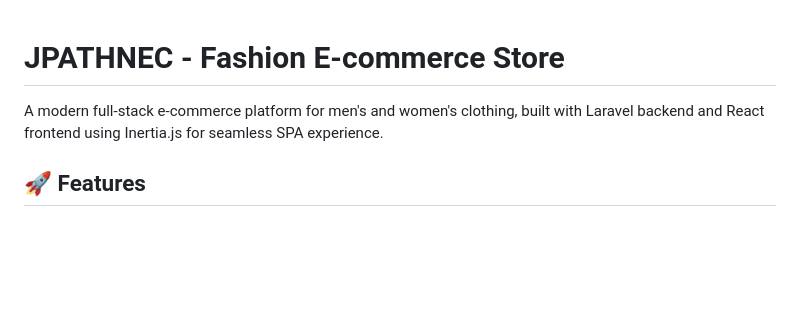
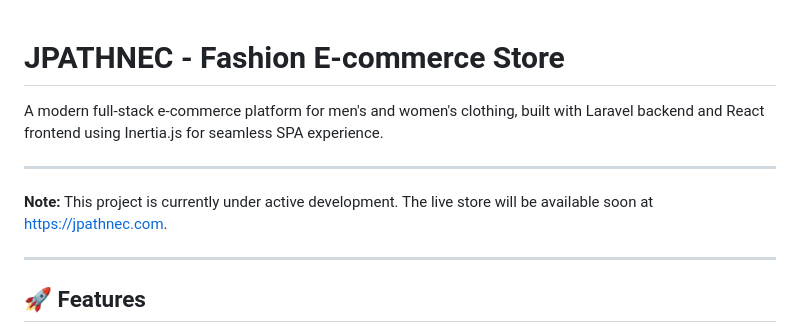
Before and after one commit to Chi-G/JPATHNEC, a Markdown page: README.md, the part around the change. GitHub-like rendering; blank space fills up the shorter version.

Commit message:
recent commit

```diff
--- a/README.md
+++ b/README.md
@@ -1,6 +1,13 @@
+
 # JPATHNEC - Fashion E-commerce Store
 
 A modern full-stack e-commerce platform for men's and women's clothing, built with Laravel backend and React frontend using Inertia.js for seamless SPA experience.
+
+---
+
+**Note:** This project is currently under active development. The live store will be available soon at [https://jpathnec.com](https://jpathnec.com).
+
+---
 
 ## 🚀 Features
 
```
